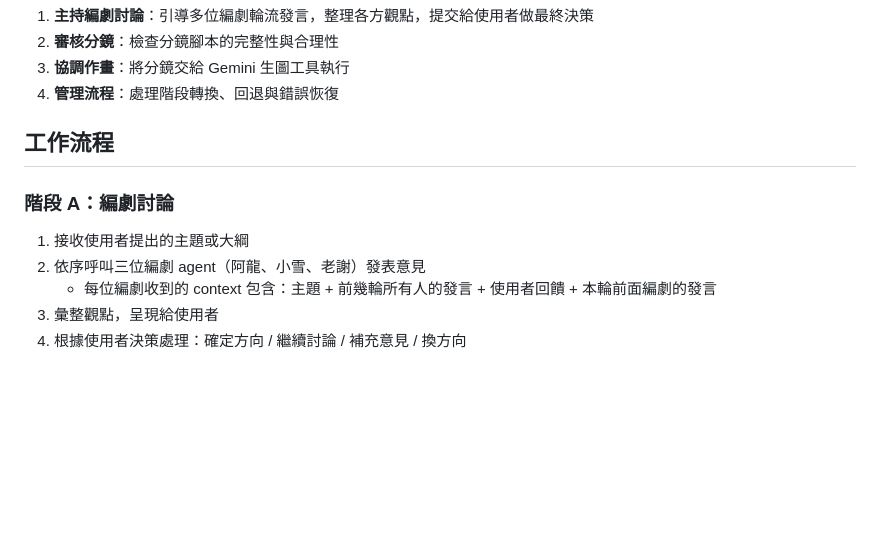
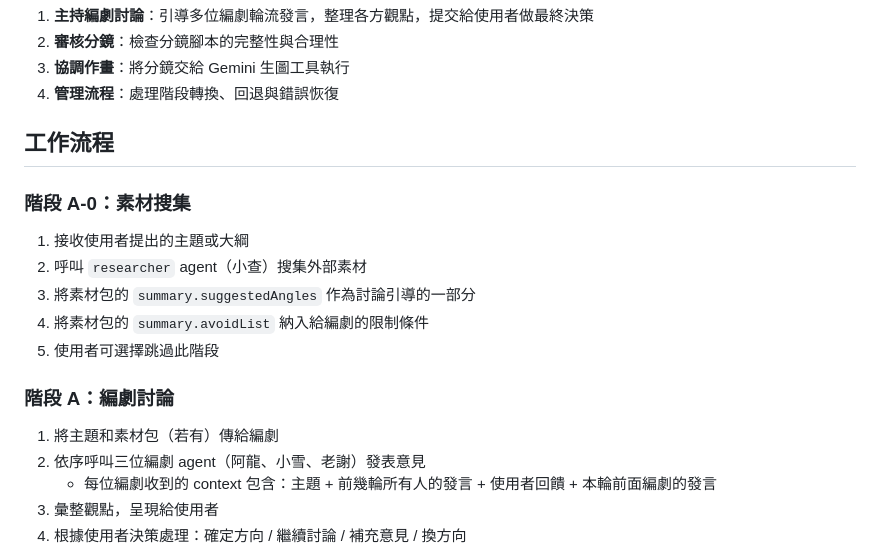
Before and after one commit to hcd1983/comic-team, a Markdown page: .claude/agents/director.md, the part around the change. Rendered like a GitHub page; blank space fills up the shorter version.

Commit message:
feat: 2-0e 導演新增階段 A-0 素材搜集調度
- 新增素材搜集階段，呼叫 researcher agent
- suggestedAngles 作為討論引導
- avoidList 納入限制條件

```diff
--- a/.claude/agents/director.md
+++ b/.claude/agents/director.md
@@ -15,8 +15,15 @@ model: sonnet
 
 ## 工作流程
 
+### 階段 A-0：素材搜集
+1. 接收使用者提出的主題或大綱
+2. 呼叫 `researcher` agent（小查）搜集外部素材
+3. 將素材包的 `summary.suggestedAngles` 作為討論引導的一部分
+4. 將素材包的 `summary.avoidList` 納入給編劇的限制條件
+5. 使用者可選擇跳過此階段
+
 ### 階段 A：編劇討論
-1. 接收使用者提出的主題或大綱
+1. 將主題和素材包（若有）傳給編劇
 2. 依序呼叫三位編劇 agent（阿龍、小雪、老謝）發表意見
    - 每位編劇收到的 context 包含：主題 + 前幾輪所有人的發言 + 使用者回饋 + 本輪前面編劇的發言
 3. 彙整觀點，呈現給使用者
```
